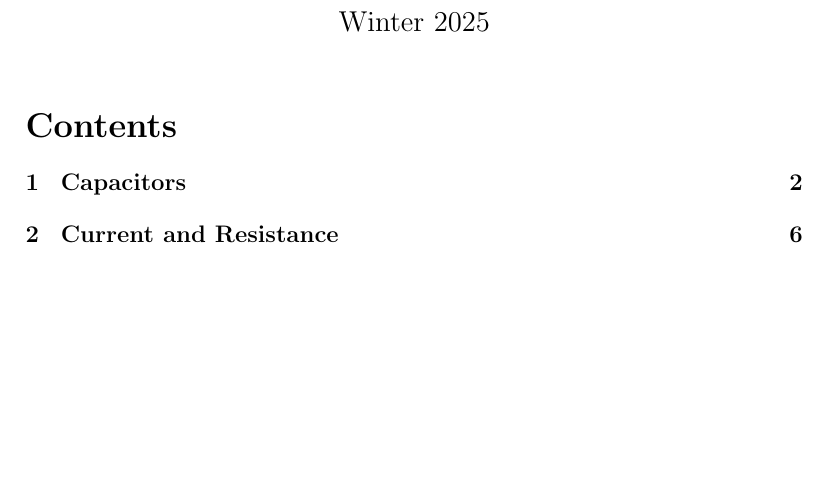
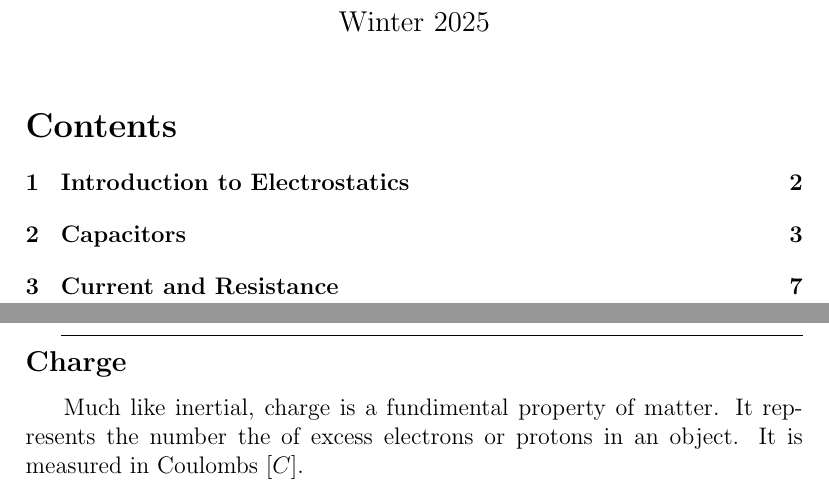
Before and after one commit to connor-petri/physics-4b, a LaTeX document (Notes/Phys4B.tex, which reads Notes/Electrostatics/intro_to_electrostatics.tex): part of page 1 of 9 before the commit and two parts of pages 1 and 2 of 10 after it, the two joined at a grey line, cut so that both start at the same text, the shorter picture padded with empty space. Compiled offline with pdfLaTeX.

Commit message:
beginnings of electrostatic notes

```diff
--- /dev/null
+++ b/Notes/Electrostatics/intro_to_electrostatics.tex
@@ -0,0 +1,11 @@
+\begin{center}
+    \section{Introduction to Electrostatics}
+\end{center}
+
+\hrulefill
+
+\subsection*{Charge}
+
+\hspace{.5cm}
+Much like inertial, charge is a fundimental property of matter. It represents the number the of excess electrons or protons in an object.
+It is measured in Coulombs $[C]$.\\
```
Also changed, not shown: Notes/Phys4B.tex (+2 -0 lines), Notes/Phys4B.pdf.
